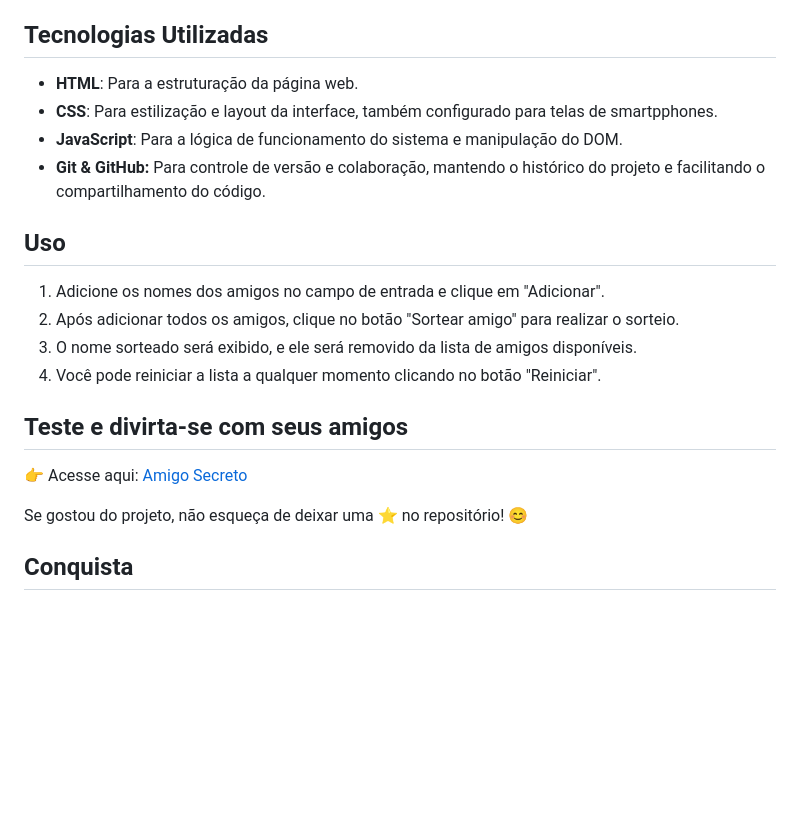
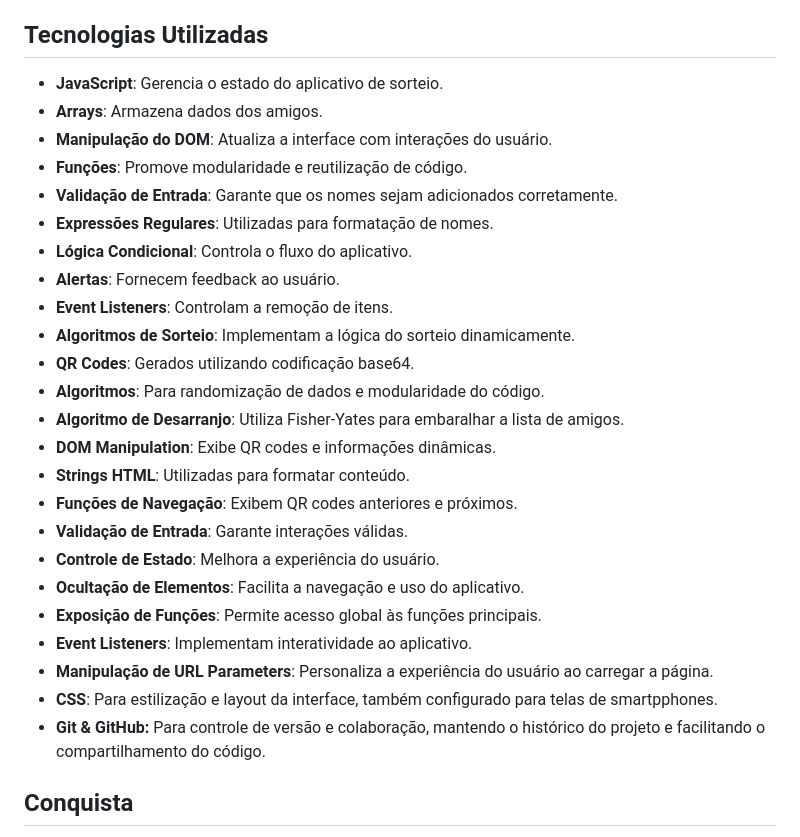
Before and after one commit to luizadaso/Projeto-Challenge-Amigo-Secreto, a Markdown page: README.md, the part around one of its changes. Drawn GitHub-style; blank space fills up the shorter version.

```diff
--- a/README.md
+++ b/README.md
@@ -26,22 +62,30 @@ O Amigo Secreto é uma aplicação web que facilita o processo de sorteio de ami
 
 ## Tecnologias Utilizadas
 
-- **HTML**: Para a estruturação da página web.
+- **JavaScript**: Gerencia o estado do aplicativo de sorteio.
+- **Arrays**: Armazena dados dos amigos.
+- **Manipulação do DOM**: Atualiza a interface com interações do usuário.
+- **Funções**: Promove modularidade e reutilização de código.
+- **Validação de Entrada**: Garante que os nomes sejam adicionados corretamente.
+- **Expressões Regulares**: Utilizadas para formatação de nomes.
+- **Lógica Condicional**: Controla o fluxo do aplicativo.
+- **Alertas**: Fornecem feedback ao usuário.
+- **Event Listeners**: Controlam a remoção de itens.
+- **Algoritmos de Sorteio**: Implementam a lógica do sorteio dinamicamente.
+- **QR Codes**: Gerados utilizando codificação base64.
+- **Algoritmos**: Para randomização de dados e modularidade do código.
+- **Algoritmo de Desarranjo**: Utiliza Fisher-Yates para embaralhar a lista de amigos.
+- **DOM Manipulation**: Exibe QR codes e informações dinâmicas.
+- **Strings HTML**: Utilizadas para formatar conteúdo.
+- **Funções de Navegação**: Exibem QR codes anteriores e próximos.
+- **Validação de Entrada**: Garante interações válidas.
+- **Controle de Estado**: Melhora a experiência do usuário.
+- **Ocultação de Elementos**: Facilita a navegação e uso do aplicativo.
+- **Exposição de Funções**: Permite acesso global às funções principais.
+- **Event Listeners**: Implementam interatividade ao aplicativo.
+- **Manipulação de URL Parameters**: Personaliza a experiência do usuário ao carregar a página.
 - **CSS**: Para estilização e layout da interface, também configurado para telas de smartpphones.
-- **JavaScript**: Para a lógica de funcionamento do sistema e manipulação do DOM.
 - **Git & GitHub:** Para controle de versão e colaboração, mantendo o histórico do projeto e facilitando o compartilhamento do código.
-
-## Uso
-
-1. Adicione os nomes dos amigos no campo de entrada e clique em "Adicionar".
-2. Após adicionar todos os amigos, clique no botão "Sortear amigo" para realizar o sorteio.
-3. O nome sorteado será exibido, e ele será removido da lista de amigos disponíveis.
-4. Você pode reiniciar a lista a qualquer momento clicando no botão "Reiniciar".
-
-## Teste e divirta-se com seus amigos
-👉 Acesse aqui: [Amigo Secreto](https://luizadaso.github.io/Projeto-Challenge-Amigo-Secreto)
-
-Se gostou do projeto, não esqueça de deixar uma ⭐ no repositório! 😊
 
 ## Conquista
 
```
Also changed, not shown: other parts of README.md (+42 -6 lines).
